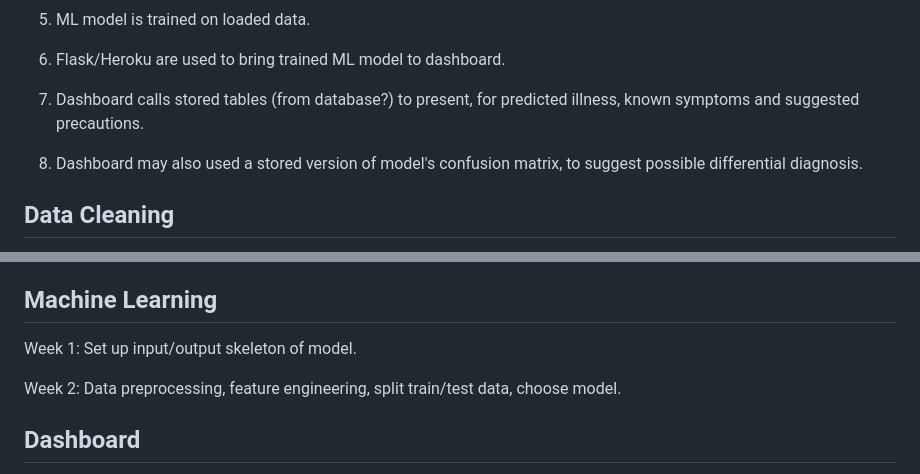
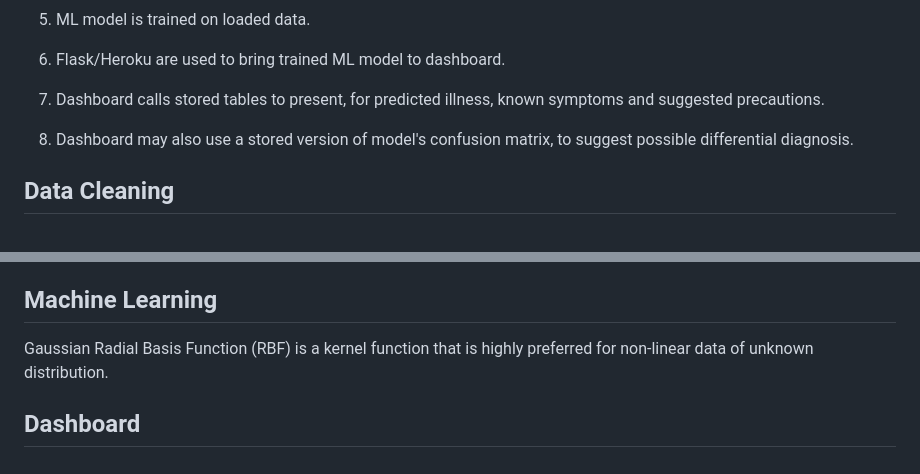
Before and after one commit to Ian-T-Dixon/Disease_Prediction, a Markdown page: Group_Plan.md, 2 parts joined by grey strips. Drawn GitHub-style.

```diff
--- a/Group_Plan.md
+++ b/Group_Plan.md
@@ -18,9 +18,9 @@ This is to journal our upcoming goals and overall plan for the project. Accompli
 
 6. Flask/Heroku are used to bring trained ML model to dashboard.
 
-7. Dashboard calls stored tables (from database?) to present, for predicted illness, known symptoms and suggested precautions.
+7. Dashboard calls stored tables to present, for predicted illness, known symptoms and suggested precautions.
 
-8. Dashboard may also used a stored version of model's confusion matrix, to suggest possible differential diagnosis.
+8. Dashboard may also use a stored version of model's confusion matrix, to suggest possible differential diagnosis.
 
 ## Data Cleaning
 
@@ -42,9 +42,7 @@ Week 3 or 4: A table can be created with data from the ML model's confusion matr
 
 ## Machine Learning
 
-Week 1: Set up input/output skeleton of model.
-
-Week 2: Data preprocessing, feature engineering, split train/test data, choose model.
+Gaussian Radial Basis Function (RBF) is a kernel function that is highly preferred for non-linear data of unknown distribution.
 
 ## Dashboard
 
```
Also changed, not shown: Data/data_changes.md (+2 -1 lines), README.md (+15 -7 lines), Images/bool_df.png (added), Images/clf_confusion_matrix.png (added), Images/clf_feature_imp.png (added), Images/data_df.png (added), Images/svm_confusion_matrix.png (added), 8 other files.
